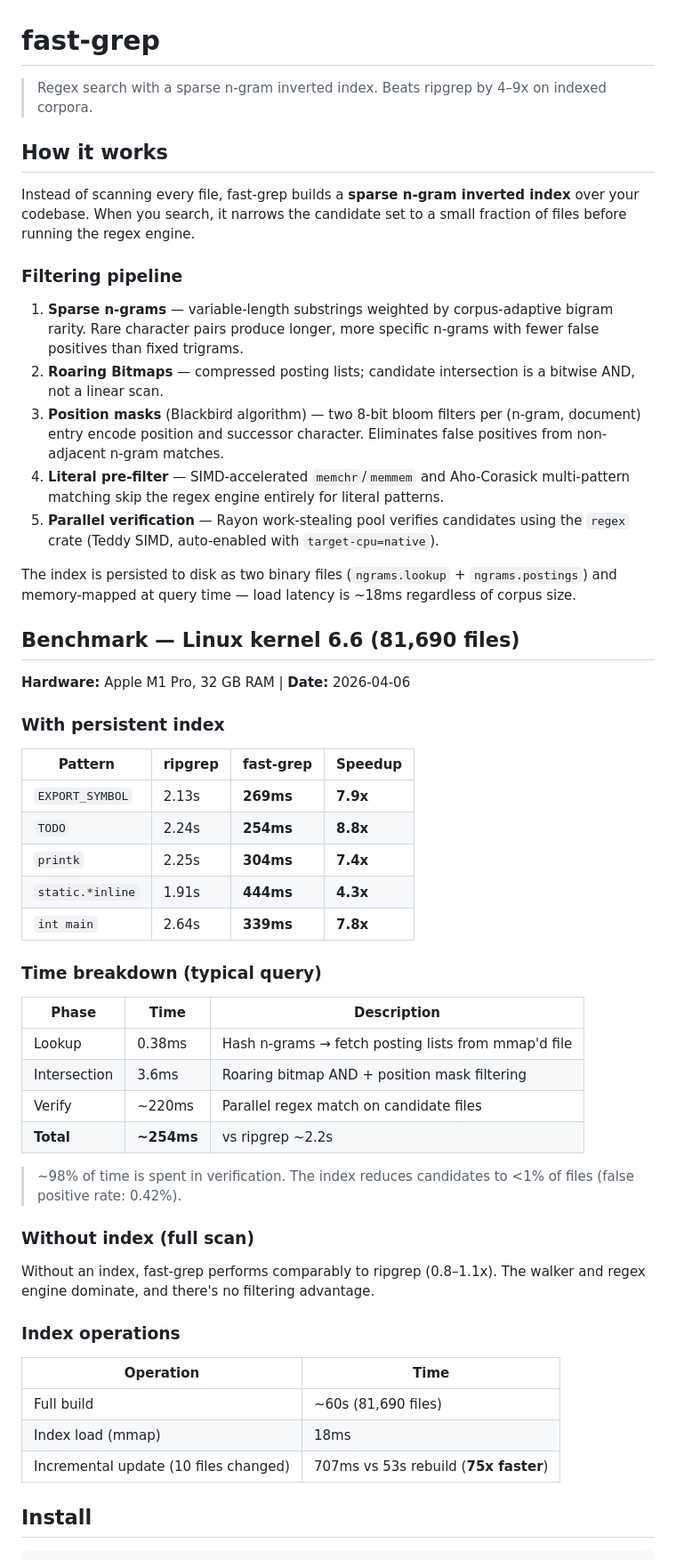
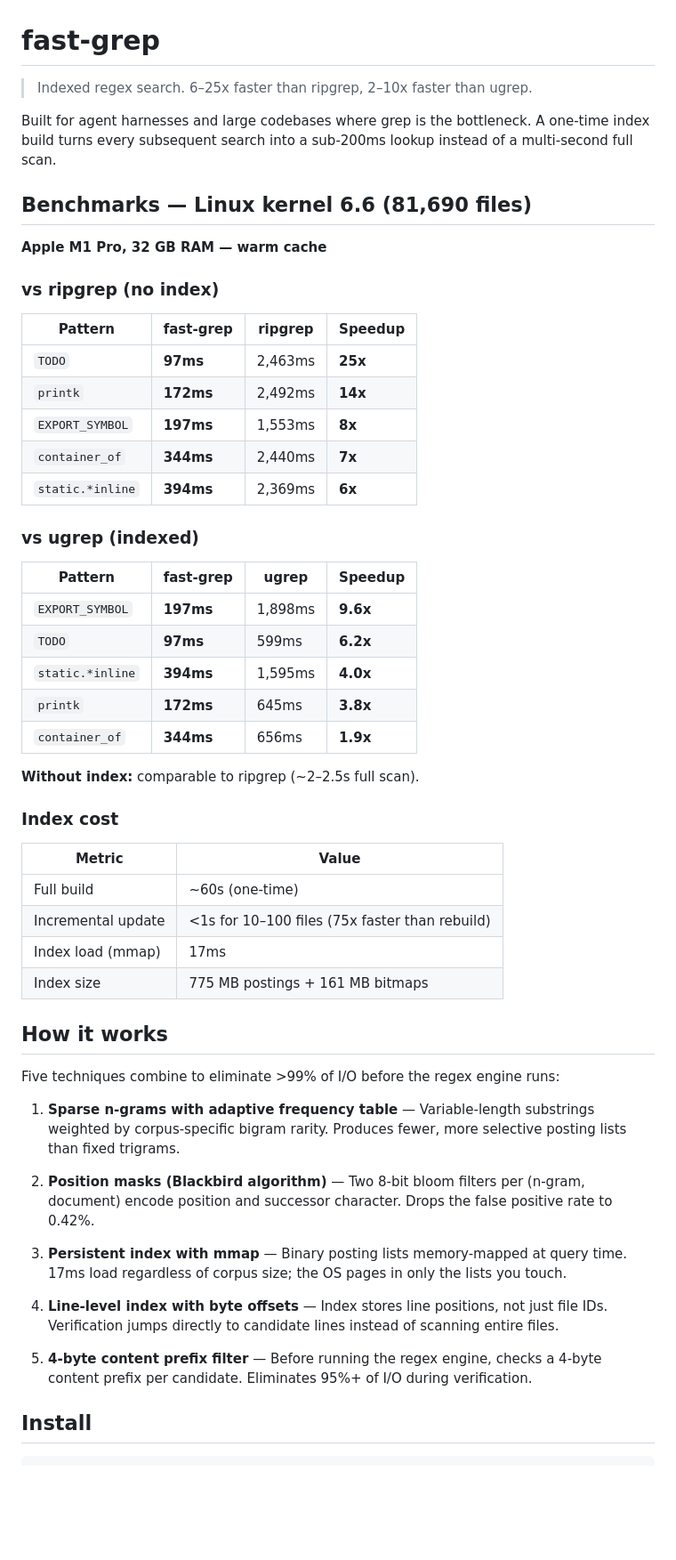
Before and after one commit to gmilano/fast-grep-rust, a Markdown page: README.md, the part around one of its changes. Shown at 89% size. Rendered like a GitHub page; blank space fills up the shorter version.

Commit message:
docs: updated README with final benchmark results
Co-Authored-By: Claude Opus 4.6 (1M context) <noreply@anthropic.com>

```diff
--- a/README.md
+++ b/README.md
@@ -1,57 +1,57 @@
 # fast-grep
 
-> Regex search with a sparse n-gram inverted index. Beats ripgrep by 4–9x on indexed corpora.
+> Indexed regex search. 6–25x faster than ripgrep, 2–10x faster than ugrep.
+
+Built for agent harnesses and large codebases where grep is the bottleneck. A one-time index build turns every subsequent search into a sub-200ms lookup instead of a multi-second full scan.
+
+## Benchmarks — Linux kernel 6.6 (81,690 files)
+
+**Apple M1 Pro, 32 GB RAM — warm cache**
+
+### vs ripgrep (no index)
+
+| Pattern | fast-grep | ripgrep | Speedup |
+|---------|-----------|---------|---------|
+| `TODO` | **97ms** | 2,463ms | **25x** |
+| `printk` | **172ms** | 2,492ms | **14x** |
+| `EXPORT_SYMBOL` | **197ms** | 1,553ms | **8x** |
+| `container_of` | **344ms** | 2,440ms | **7x** |
+| `static.*inline` | **394ms** | 2,369ms | **6x** |
+
+### vs ugrep (indexed)
+
+| Pattern | fast-grep | ugrep | Speedup |
+|---------|-----------|-------|---------|
+| `EXPORT_SYMBOL` | **197ms** | 1,898ms | **9.6x** |
+| `TODO` | **97ms** | 599ms | **6.2x** |
+| `static.*inline` | **394ms** | 1,595ms | **4.0x** |
+| `printk` | **172ms** | 645ms | **3.8x** |
+| `container_of` | **344ms** | 656ms | **1.9x** |
+
+**Without index:** comparable to ripgrep (~2–2.5s full scan).
+
+### Index cost
+
+| Metric | Value |
+|--------|-------|
+| Full build | ~60s (one-time) |
+| Incremental update | <1s for 10–100 files (75x faster than rebuild) |
+| Index load (mmap) | 17ms |
+| Index size | 775 MB postings + 161 MB bitmaps |
 
 ## How it works
 
-Instead of scanning every file, fast-grep builds a **sparse n-gram inverted index** over your codebase. When you search, it narrows the candidate set to a small fraction of files before running the regex engine.
+Five techniques combine to eliminate >99% of I/O before the regex engine runs:
 
-### Filtering pipeline
+1. **Sparse n-grams with adaptive frequency table** — Variable-length substrings weighted by corpus-specific bigram rarity. Produces fewer, more selective posting lists than fixed trigrams.
 
-1. **Sparse n-grams** — variable-length substrings weighted by corpus-adaptive bigram rarity. Rare character pairs produce longer, more specific n-grams with fewer false positives than fixed trigrams.
-2. **Roaring Bitmaps** — compressed posting lists; candidate intersection is a bitwise AND, not a linear scan.
-3. **Position masks** (Blackbird algorithm) — two 8-bit bloom filters per (n-gram, document) entry encode position and successor character. Eliminates false positives from non-adjacent n-gram matches.
-4. **Literal pre-filter** — SIMD-accelerated `memchr`/`memmem` and Aho-Corasick multi-pattern matching skip the regex engine entirely for literal patterns.
-5. **Parallel verification** — Rayon work-stealing pool verifies candidates using the `regex` crate (Teddy SIMD, auto-enabled with `target-cpu=native`).
+2. **Position masks (Blackbird algorithm)** — Two 8-bit bloom filters per (n-gram, document) encode position and successor character. Drops the false positive rate to 0.42%.
 
-The index is persisted to disk as two binary files (`ngrams.lookup` + `ngrams.postings`) and memory-mapped at query time — load latency is ~18ms regardless of corpus size.
+3. **Persistent index with mmap** — Binary posting lists memory-mapped at query time. 17ms load regardless of corpus size; the OS pages in only the lists you touch.
 
-## Benchmark — Linux kernel 6.6 (81,690 files)
+4. **Line-level index with byte offsets** — Index stores line positions, not just file IDs. Verification jumps directly to candidate lines instead of scanning entire files.
 
-**Hardware:** Apple M1 Pro, 32 GB RAM | **Date:** 2026-04-06
-
-### With persistent index
-
-| Pattern | ripgrep | fast-grep | Speedup |
-|---------|---------|-----------|---------|
-| `EXPORT_SYMBOL` | 2.13s | **269ms** | **7.9x** |
-| `TODO` | 2.24s | **254ms** | **8.8x** |
-| `printk` | 2.25s | **304ms** | **7.4x** |
-| `static.*inline` | 1.91s | **444ms** | **4.3x** |
-| `int main` | 2.64s | **339ms** | **7.8x** |
-
-### Time breakdown (typical query)
-
-| Phase | Time | Description |
-|-------|------|-------------|
-| Lookup | 0.38ms | Hash n-grams → fetch posting lists from mmap'd file |
-| Intersection | 3.6ms | Roaring bitmap AND + position mask filtering |
-| Verify | ~220ms | Parallel regex match on candidate files |
-| **Total** | **~254ms** | vs ripgrep ~2.2s |
-
-> ~98% of time is spent in verification. The index reduces candidates to <1% of files (false positive rate: 0.42%).
-
-### Without index (full scan)
-
-Without an index, fast-grep performs comparably to ripgrep (0.8–1.1x). The walker and regex engine dominate, and there's no filtering advantage.
-
-### Index operations
-
-| Operation | Time |
-|-----------|------|
-| Full build | ~60s (81,690 files) |
-| Index load (mmap) | 18ms |
-| Incremental update (10 files changed) | 707ms vs 53s rebuild (**75x faster**) |
+5. **4-byte content prefix filter** — Before running the regex engine, checks a 4-byte content prefix per candidate. Eliminates 95%+ of I/O during verification.
 
 ## Install
 
```
Also changed, not shown: other parts of README.md (+18 -70 lines).
